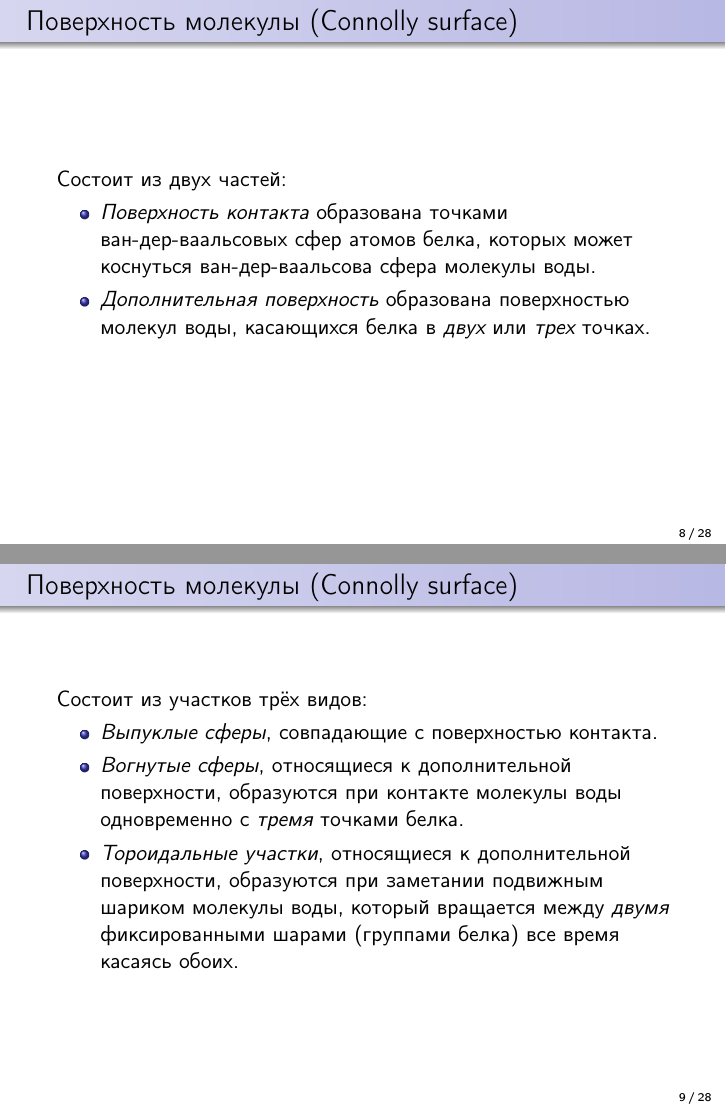
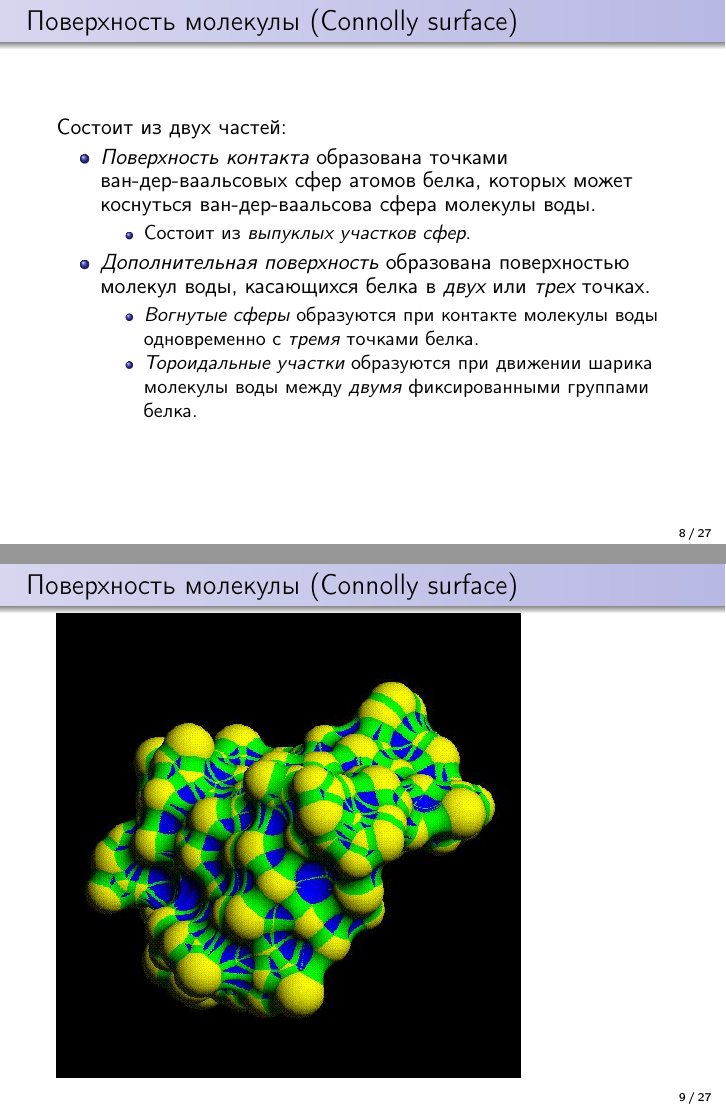
Before and after one commit to starius/surface, LaTeX slides (surface.tex): pages 8 and 9 of 28 before the commit and pages 8 and 9 of 27 after it, joined at a grey line. Compiled offline with pdfLaTeX.

Commit message:
merge two slides about MS patches

```diff
--- a/surface.tex
+++ b/surface.tex
@@ -110,23 +110,18 @@
         \item \emph{Поверхность контакта} образована точками ван-дер-ваальсовых
             сфер атомов белка, которых может коснуться ван-дер-ваальсова сфера
             молекулы воды.
+            \begin{itemize}
+            \item Состоит из \emph{выпуклых участков сфер}.
+            \end{itemize}
         \item \emph{Дополнительная поверхность} образована поверхностью
             молекул воды, касающихся белка в \emph{двух} или \emph{трех} точках.
-        \end{itemize}
-    \end{frame}
-
-    \begin{frame}{Поверхность молекулы (Connolly surface)}
-        Состоит из участков трёх видов:
-        \begin{itemize}
-        \item \emph{Выпуклые сферы}, совпадающие с поверхностью контакта.
-        \item \emph{Вогнутые сферы}, относящиеся к дополнительной поверхности,
-            образуются при контакте молекулы воды одновременно с \emph{тремя}
-            точками белка.
-        \item \emph{Тороидальные участки},
-            относящиеся к дополнительной поверхности,
-            образуются при заметании подвижным шариком молекулы воды,
-            который вращается между \emph{двумя} фиксированными шарами
-            (группами белка) все время касаясь обоих.
+            \begin{itemize}
+            \item \emph{Вогнутые сферы} образуются при контакте
+                молекулы воды одновременно с \emph{тремя} точками белка.
+            \item \emph{Тороидальные участки}
+                образуются при движении шарика молекулы воды
+                между \emph{двумя} фиксированными группами белка.
+            \end{itemize}
         \end{itemize}
     \end{frame}
 
```
